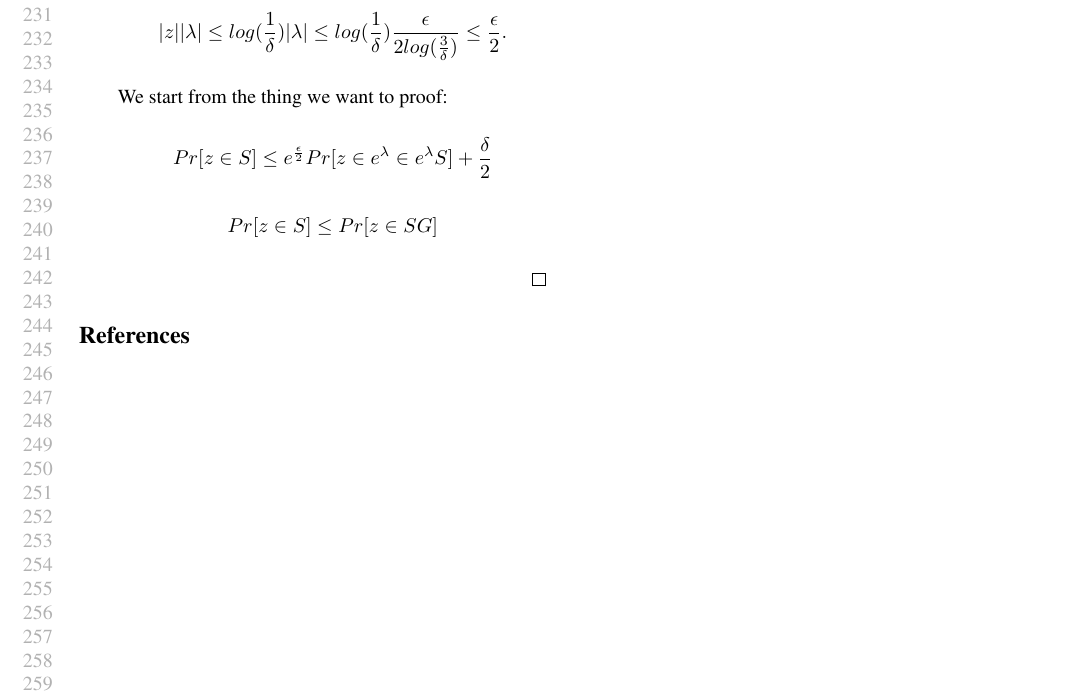
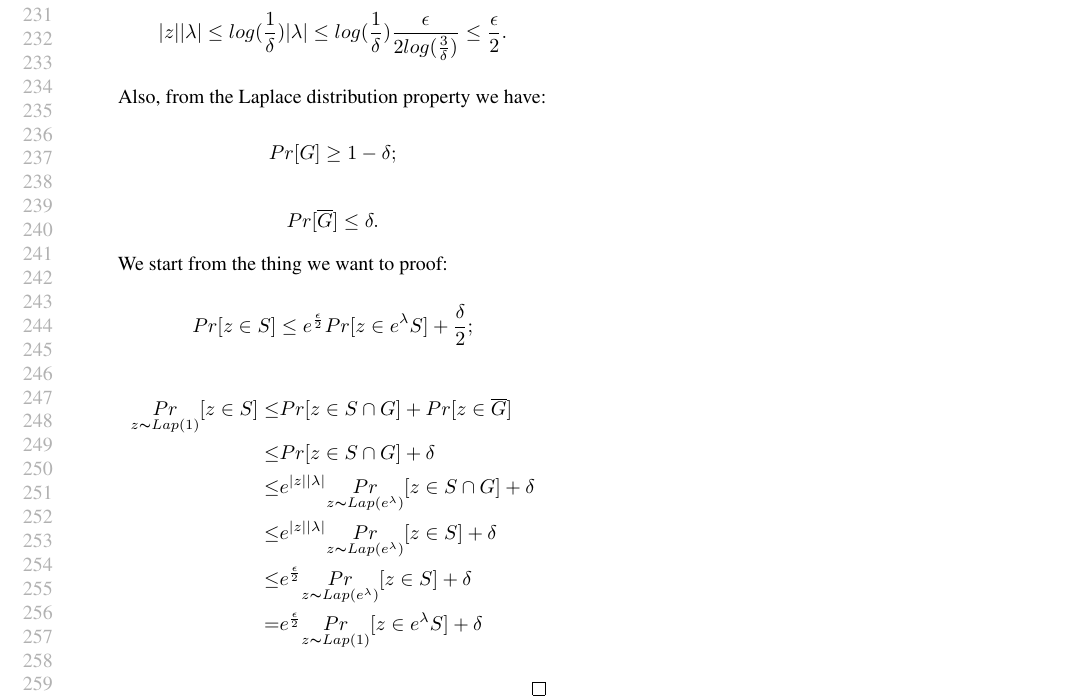
Before and after one commit to JiawenUB/DP-Bayesian-Inference, a LaTeX paper (main.tex): part of page 5 of 5, cut so that both start at the same text. Compiled offline with pdfLaTeX.

Commit message:
dilation update

```diff
--- a/main.tex
+++ b/main.tex
@@ -9,6 +9,7 @@
 \usepackage{graphicx}
 \usepackage{amsmath}
 \usepackage{amsthm}
+\usepackage{mathtools}
 \usepackage{mdframed}
 \usepackage{subfigure}
 \usepackage{booktabs} % for professional tables
@@ -758,14 +759,31 @@ In this case, we have $\alpha = \frac{\epsilon}{2}$, $\beta = \frac{\epsilon}{2
 	|z||\lambda| \leq log(\frac{1}{\delta})|\lambda| \leq log(\frac{1}{\delta})\frac{\epsilon}{2 log(\frac{3}{\delta})} \leq \frac{\epsilon}{2}.
 	\end{equation*}
 
+	Also, from the Laplace distribution property we have:
+
+	\begin{equation*}
+	Pr[G] \geq 1 - \delta ;
+	\end{equation*}
+
+	\begin{equation*}
+	Pr[\overline{G}] \leq \delta .
+	\end{equation*}
+
 	We start from the thing we want to proof:
 
 	\begin{equation*}
-	Pr[z \in S] \leq e^{\frac{\epsilon}{2}} Pr[z \in e^{\lambda} \in e^{\lambda} S] + \frac{\delta}{2}
+	Pr[z \in S] \leq e^{\frac{\epsilon}{2}} Pr[z \in e^{\lambda} S] + \frac{\delta}{2};
 	\end{equation*}
 
 	\begin{equation*}
-	Pr[z \in S] \leq Pr[z \in S  G]
+	\begin{split}
+	\underset{z \thicksim Lap(1)}{Pr}[z \in S] \leq & Pr[z \in S \cap G] + Pr[z \in \overline{G}]\\
+	\leq 	& Pr[z \in S \cap G] + \delta\\
+	\leq 	& e^{|z||\lambda|} \underset{z \thicksim Lap(e^{\lambda})}{Pr}[z \in S \cap G] + \delta \\
+	\leq	& e^{|z||\lambda|} \underset{z \thicksim Lap(e^{\lambda})}{Pr}[z \in S] + \delta\\
+	\leq	& e^{\frac{\epsilon}{2}} \underset{z \thicksim Lap(e^{\lambda})}{Pr}[z \in S] + \delta\\
+	=		& e^{\frac{\epsilon}{2}} \underset{z \thicksim Lap(1)}{Pr}[z \in e^{\lambda} S] + \delta\\
+	\end{split}
 	\end{equation*}
 
 \end{itemize}
```
Also changed, not shown: main.pdf, 4 other files.
